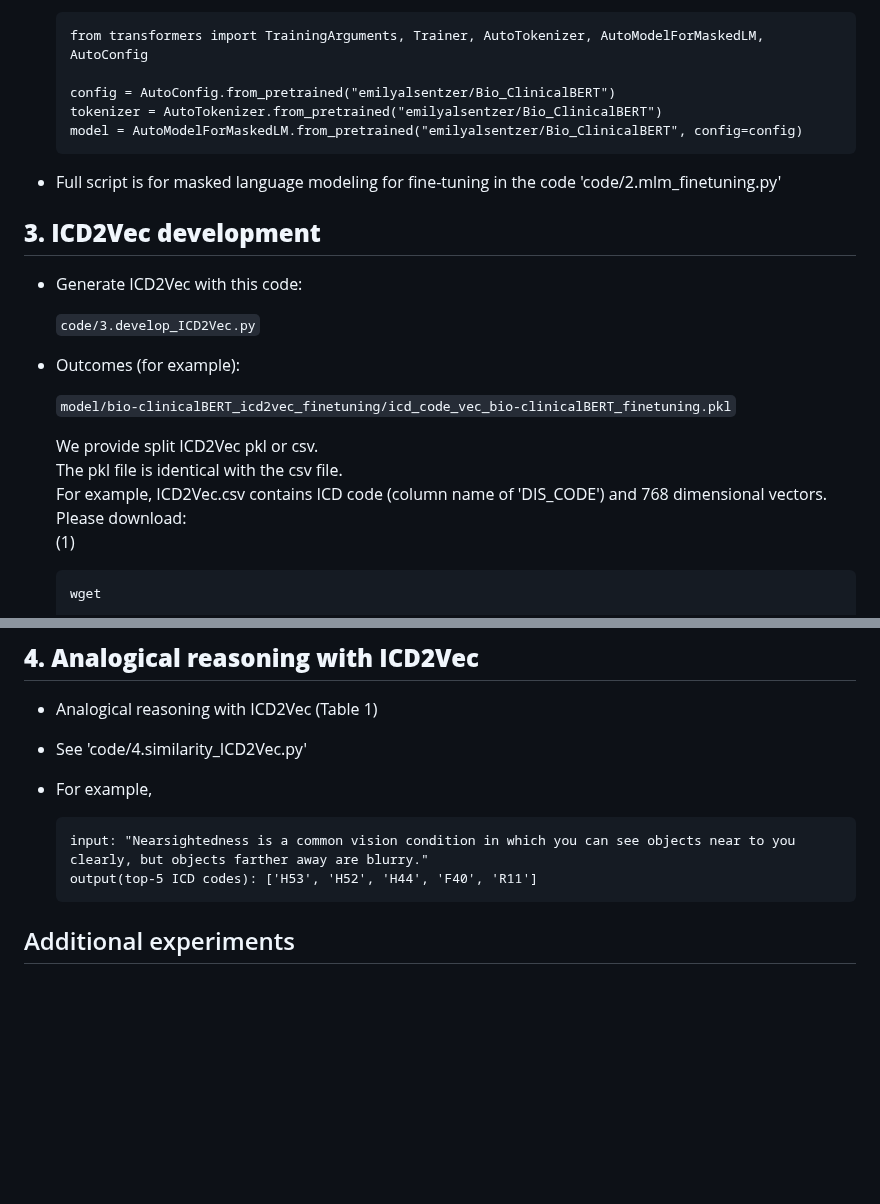
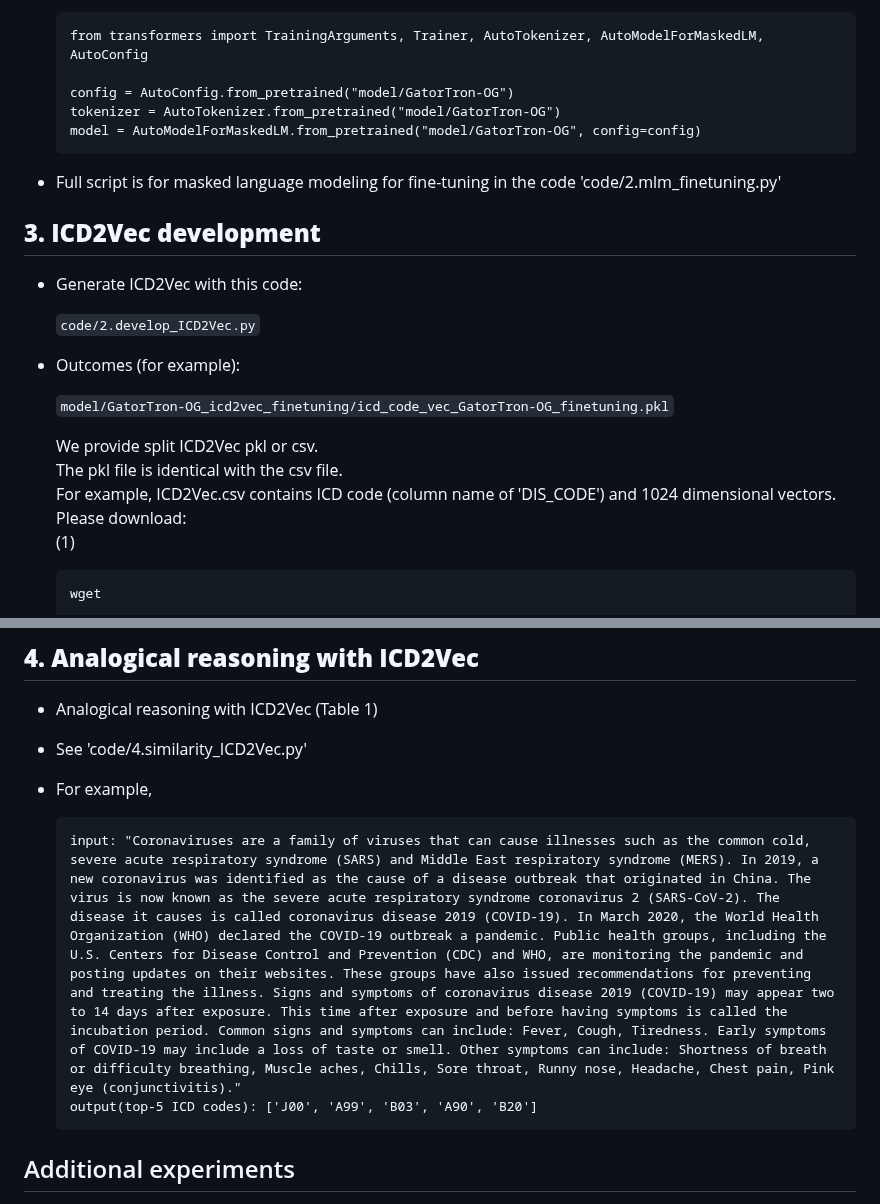
Before and after one commit to YeongChanLee/ICD2Vec, a Markdown page: README.md, 2 parts joined by grey strips. GitHub-like rendering; blank space fills up the shorter version.

````diff
--- a/README.md
+++ b/README.md
@@ -72,9 +72,9 @@ You can also easily apply ICD2Vec based on other models in our paper.<br/>
     ```markdown
     from transformers import TrainingArguments, Trainer, AutoTokenizer, AutoModelForMaskedLM, AutoConfig
 
-    config = AutoConfig.from_pretrained("emilyalsentzer/Bio_ClinicalBERT")
-    tokenizer = AutoTokenizer.from_pretrained("emilyalsentzer/Bio_ClinicalBERT")
-    model = AutoModelForMaskedLM.from_pretrained("emilyalsentzer/Bio_ClinicalBERT", config=config)
+    config = AutoConfig.from_pretrained("model/GatorTron-OG")
+    tokenizer = AutoTokenizer.from_pretrained("model/GatorTron-OG")
+    model = AutoModelForMaskedLM.from_pretrained("model/GatorTron-OG", config=config)
     ```
 - Full script is for masked language modeling for fine-tuning in the code 'code/2.mlm_finetuning.py'
 
@@ -82,15 +82,15 @@ You can also easily apply ICD2Vec based on other models in our paper.<br/>
 ## **3. ICD2Vec development**
 - Generate ICD2Vec with this code:<br />
 
-    `code/3.develop_ICD2Vec.py`
+    `code/2.develop_ICD2Vec.py`
 
 - Outcomes (for example): <br />
 
-    `model/bio-clinicalBERT_icd2vec_finetuning/icd_code_vec_bio-clinicalBERT_finetuning.pkl`
+    `model/GatorTron-OG_icd2vec_finetuning/icd_code_vec_GatorTron-OG_finetuning.pkl`
 
     We provide split ICD2Vec pkl or csv. <br/>
     The pkl file is identical with the csv file. <br/>
-    For example, ICD2Vec.csv contains ICD code (column name of 'DIS_CODE') and 768 dimensional vectors. <br/>
+    For example, ICD2Vec.csv contains ICD code (column name of 'DIS_CODE') and 1024 dimensional vectors. <br/>
     Please download: <br/>
     (1)
 
@@ -105,8 +105,8 @@ You can also easily apply ICD2Vec based on other models in our paper.<br/>
 - For example,
 
     ```markdown
-    input: "Nearsightedness is a common vision condition in which you can see objects near to you clearly, but objects farther away are blurry."
-    output(top-5 ICD codes): ['H53', 'H52', 'H44', 'F40', 'R11']
+    input: "Coronaviruses are a family of viruses that can cause illnesses such as the common cold, severe acute respiratory syndrome (SARS) and Middle East respiratory syndrome (MERS). In 2019, a new coronavirus was identified as the cause of a disease outbreak that originated in China. The virus is now known as the severe acute respiratory syndrome coronavirus 2 (SARS-CoV-2). The disease it causes is called coronavirus disease 2019 (COVID-19). In March 2020, the World Health Organization (WHO) declared the COVID-19 outbreak a pandemic. Public health groups, including the U.S. Centers for Disease Control and Prevention (CDC) and WHO, are monitoring the pandemic and posting updates on their websites. These groups have also issued recommendations for preventing and treating the illness. Signs and symptoms of coronavirus disease 2019 (COVID-19) may appear two to 14 days after exposure. This time after exposure and before having symptoms is called the incubation period. Common signs and symptoms can include: Fever, Cough, Tiredness. Early symptoms of COVID-19 may include a loss of taste or smell. Other symptoms can include: Shortness of breath or difficulty breathing, Muscle aches, Chills, Sore throat, Runny nose, Headache, Chest pain, Pink eye (conjunctivitis)."
+    output(top-5 ICD codes): ['J00', 'A99', 'B03', 'A90', 'B20']
     ```
 
 ## Additional experiments
````
